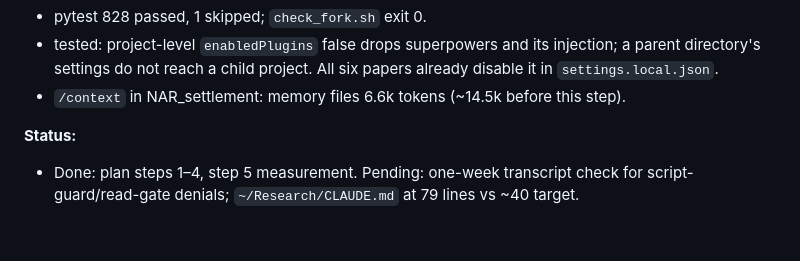
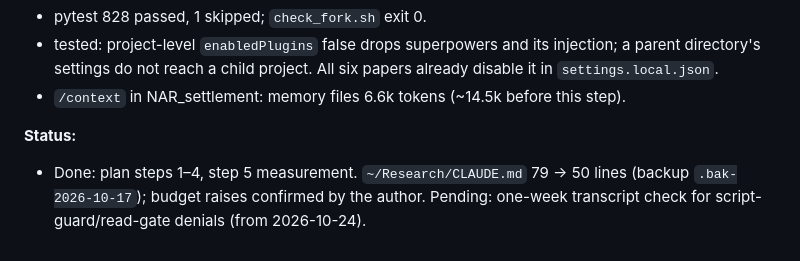
Before and after one commit to EconGeo/research-claude, a Markdown page: docs/SESSION_REPORT.md, the part around the change. GitHub-like rendering.

```diff
--- a/docs/SESSION_REPORT.md
+++ b/docs/SESSION_REPORT.md
@@ -1385,4 +1385,4 @@ commits and the merge, plus the docs commit that follows.
 - `/context` in NAR_settlement: memory files 6.6k tokens (~14.5k before this step).
 
 **Status:**
-- Done: plan steps 1–4, step 5 measurement. Pending: one-week transcript check for script-guard/read-gate denials; `~/Research/CLAUDE.md` at 79 lines vs ~40 target.
+- Done: plan steps 1–4, step 5 measurement. `~/Research/CLAUDE.md` 79 → 50 lines (backup `.bak-2026-10-17`); budget raises confirmed by the author. Pending: one-week transcript check for script-guard/read-gate denials (from 2026-10-24).
```
Also changed, not shown: docs/plans/2026-10-12_rule-diet.md (+2 -1 lines).
